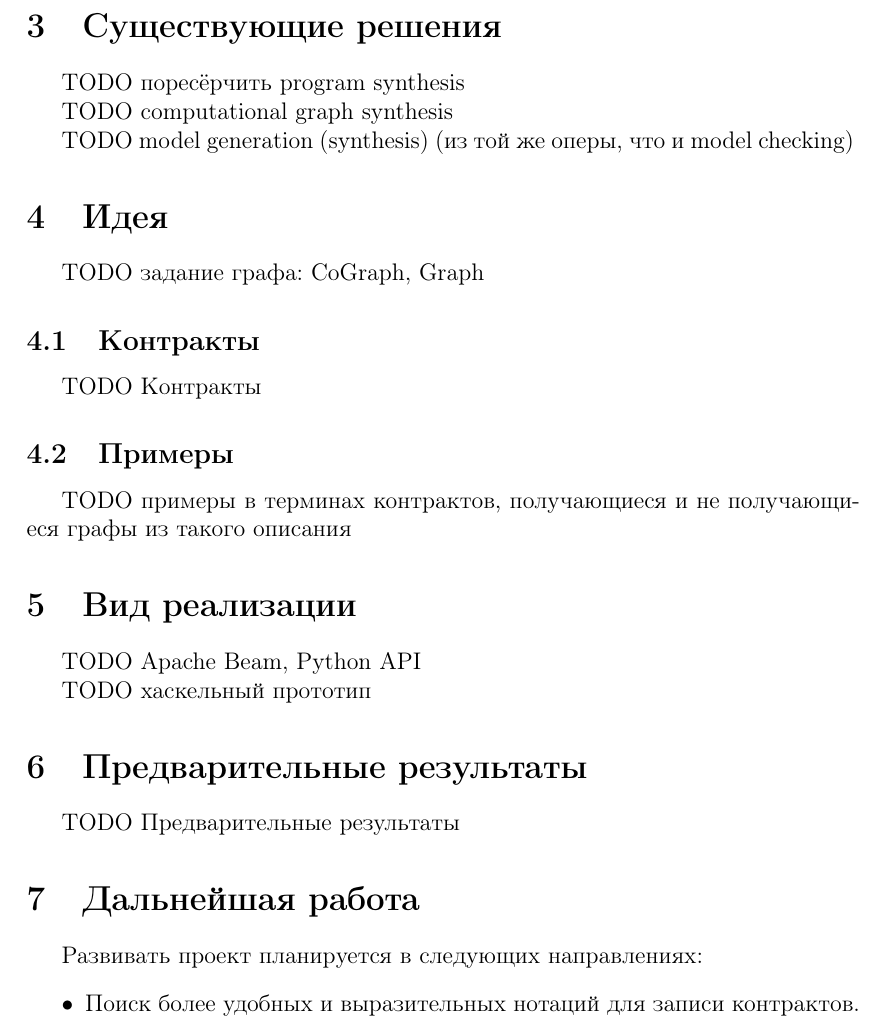
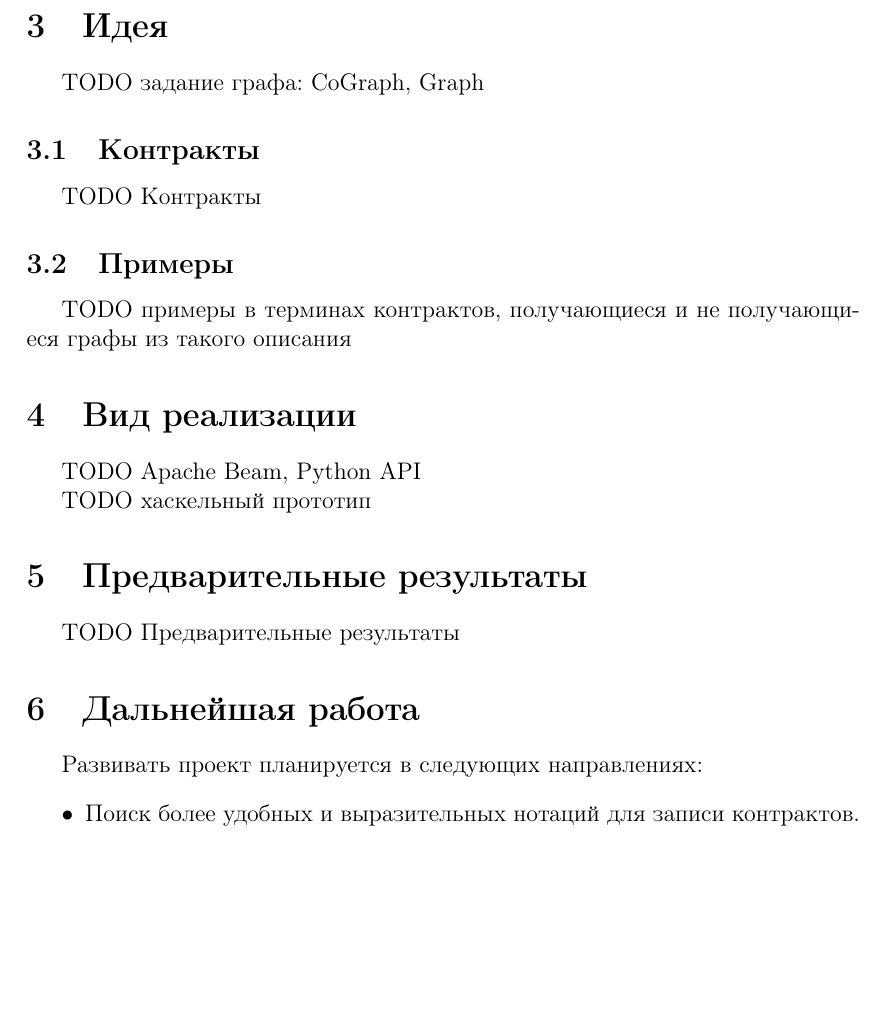
Before and after one commit to flame-stream/halco, a LaTeX document (docs/students/Andrey Stoyan/csc-report-ru/csc-report-ru.tex, which reads docs/students/Andrey Stoyan/csc-report-ru/existing-sols.tex): part of page 8 of 9, cut at the place of the change, the shorter picture padded with empty space. Compiled offline with pdfLaTeX.

Commit message:
Remove existing-sols

```diff
--- a/docs/students/Andrey Stoyan/csc-report-ru/csc-report-ru.tex
+++ b/docs/students/Andrey Stoyan/csc-report-ru/csc-report-ru.tex
@@ -36,7 +36,6 @@
 \newpage
 \input{problem.tex}
 \newpage
-\input{existing-sols.tex}
 \input{idea.tex}
 \input{impl.tex}
 \input{goals-objs.tex}
--- a/docs/students/Andrey Stoyan/csc-report-ru/existing-sols.tex
+++ /dev/null
@@ -1,7 +0,0 @@
-\section{Существующие решения}
-
-TODO поресёрчить program synthesis
-
-TODO computational graph synthesis
-
-TODO model generation (synthesis) (из той же оперы, что и model checking)
```
